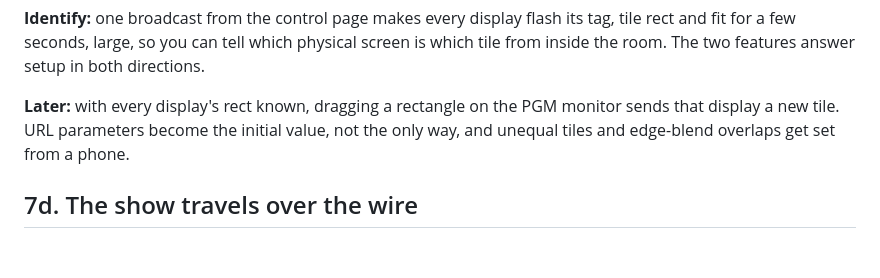
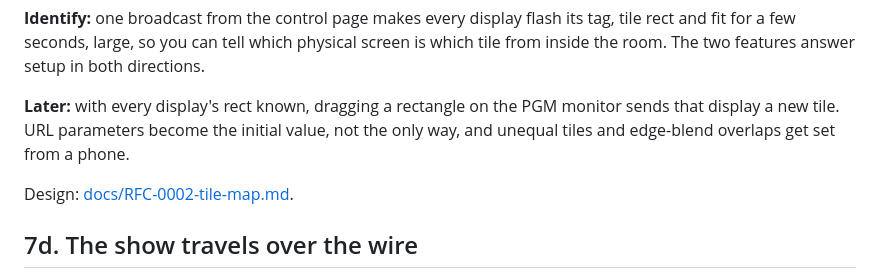
Before and after one commit to dnuke-art/vj-show, a Markdown page: ROADMAP.md, the part around the change. Rendered like a GitHub page; blank space fills up the shorter version.

Commit message:
RFC 0002: display geometry on the wire, tile map overlay, identify
Co-Authored-By: Claude Fable 5.1 <noreply@anthropic.com>

```diff
--- a/ROADMAP.md
+++ b/ROADMAP.md
@@ -124,6 +124,8 @@ which tile from inside the room. The two features answer setup in both direction
 sends that display a new tile. URL parameters become the initial value, not the only
 way, and unequal tiles and edge-blend overlaps get set from a phone.
 
+Design: [docs/RFC-0002-tile-map.md](docs/RFC-0002-tile-map.md).
+
 ## 7d. The show travels over the wire
 
 Today every display fetches `scenes.json` and the scene sources from wherever its page
```
Also changed, not shown: docs/RFC-0002-tile-map.md (added, +228 -0 lines).
